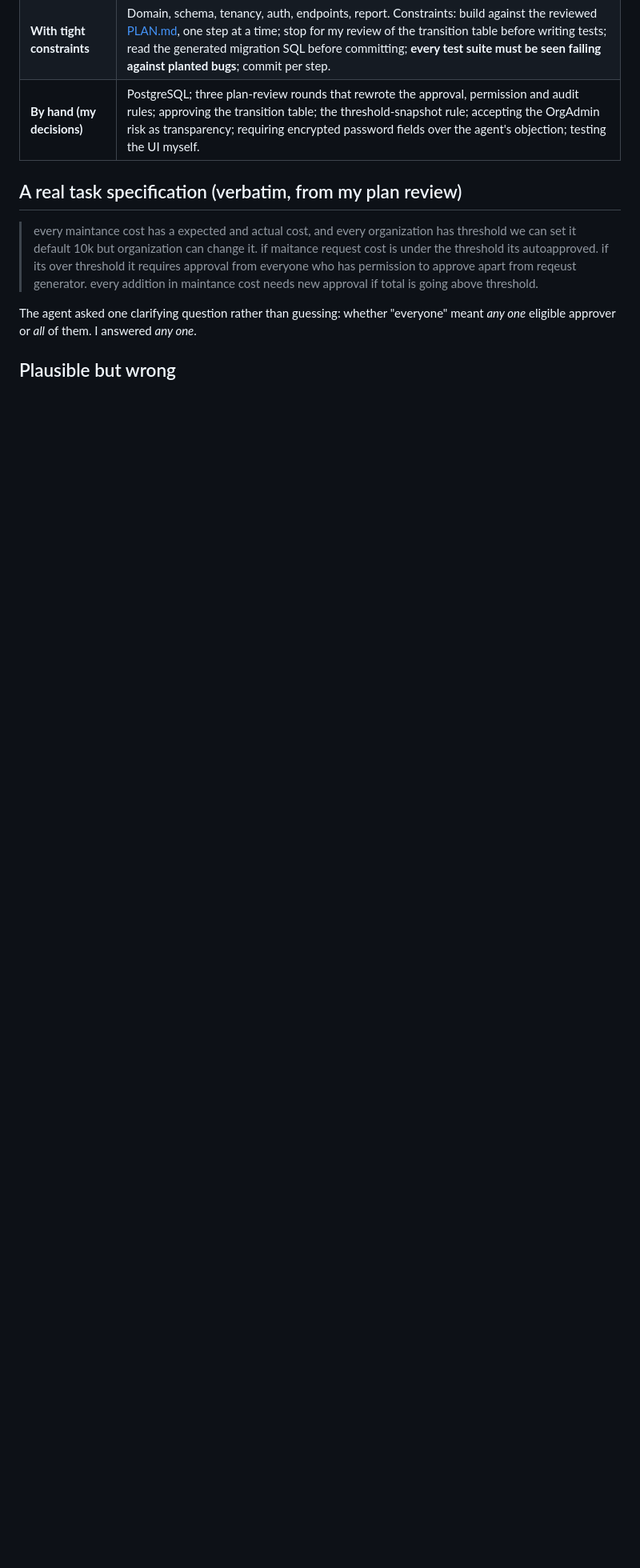
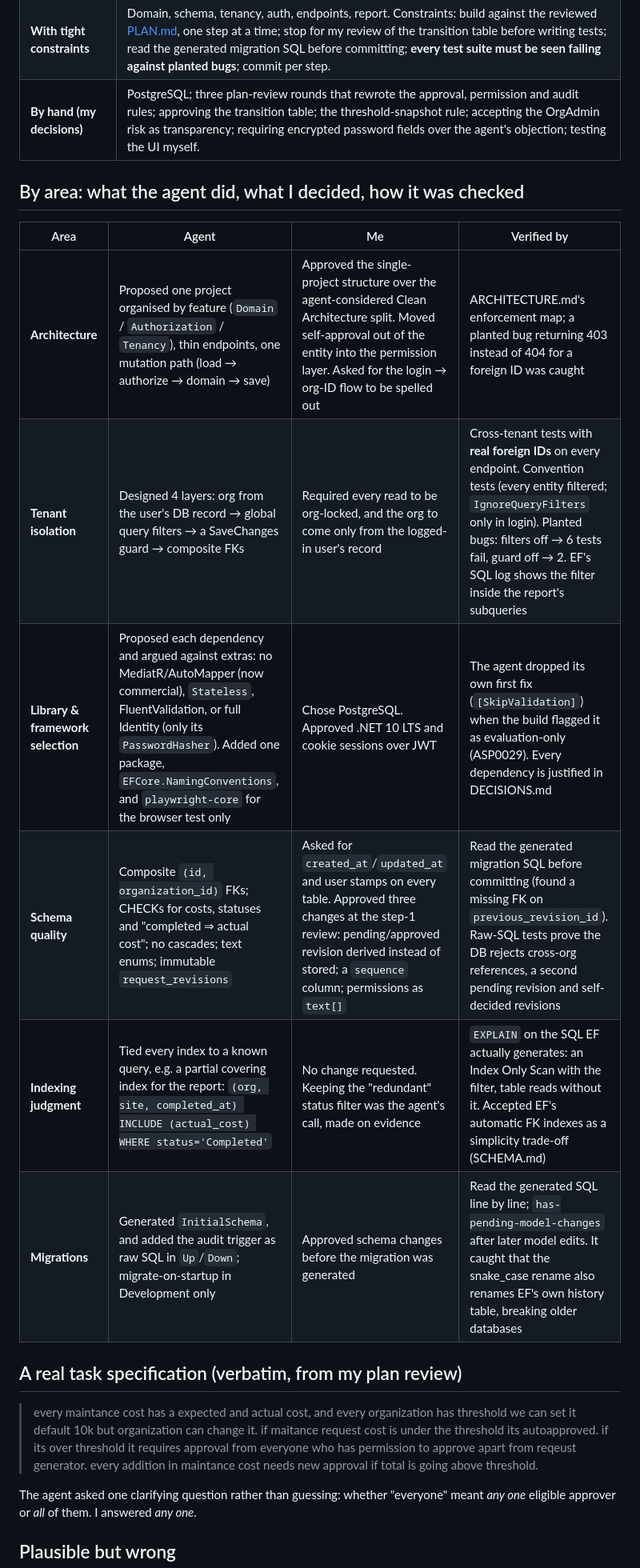
Before and after one commit to MoqeetUlHassan/Assessment, a Markdown page: AI-LOG.md, the part around one of its changes. Shown at 80% size. Drawn GitHub-style; blank space fills up the shorter version.

Commit message:
AI-LOG: per-area record (architecture, tenancy, libraries, schema, indexing, migrations) and state-transition tests
For each area: what the agent did, what I decided, and how it was verified; attribution checked
so agent calls aren't credited to me. Adds how state-transition enforcement is specified and tested
(24 state x action cases + Raised, independent expected table, planted-bug check, HTTP 409s).

Co-Authored-By: Claude Opus 5.5 (1M context) <noreply@anthropic.com>

```diff
--- a/AI-LOG.md
+++ b/AI-LOG.md
@@ -9,6 +9,17 @@ One page. Tool: Claude Code (Claude Opus 5.5); configuration in [`CLAUDE.md`](CL
 | **Fully** | Scaffolding, `docker-compose.yml`, the static client's markup, first drafts of the docs. |
 | **With tight constraints** | Domain, schema, tenancy, auth, endpoints, report. Constraints: build against the reviewed [PLAN.md](PLAN.md), one step at a time; stop for my review of the transition table before writing tests; read the generated migration SQL before committing; **every test suite must be seen failing against planted bugs**; commit per step. |
 | **By hand (my decisions)** | PostgreSQL; three plan-review rounds that rewrote the approval, permission and audit rules; approving the transition table; the threshold-snapshot rule; accepting the OrgAdmin risk as transparency; requiring encrypted password fields over the agent's objection; testing the UI myself. |
+
+## By area: what the agent did, what I decided, how it was checked
+
+| Area | Agent | Me | Verified by |
+|---|---|---|---|
+| **Architecture** | Proposed one project organised by feature (`Domain` / `Authorization` / `Tenancy`), thin endpoints, one mutation path (load → authorize → domain → save) | Approved the single-project structure over the agent-considered Clean Architecture split. Moved self-approval out of the entity into the permission layer. Asked for the login → org-ID flow to be spelled out | ARCHITECTURE.md's enforcement map; a planted bug returning 403 instead of 404 for a foreign ID was caught |
+| **Tenant isolation** | Designed 4 layers: org from the user's DB record → global query filters → a SaveChanges guard → composite FKs | Required every read to be org-locked, and the org to come only from the logged-in user's record | Cross-tenant tests with **real foreign IDs** on every endpoint. Convention tests (every entity filtered; `IgnoreQueryFilters` only in login). Planted bugs: filters off → 6 tests fail, guard off → 2. EF's SQL log shows the filter inside the report's subqueries |
+| **Library & framework selection** | Proposed each dependency and argued against extras: no MediatR/AutoMapper (now commercial), `Stateless`, FluentValidation, or full Identity (only its `PasswordHasher`). Added one package, `EFCore.NamingConventions`, and `playwright-core` for the browser test only | Chose PostgreSQL. Approved .NET 10 LTS and cookie sessions over JWT | The agent dropped its own first fix (`[SkipValidation]`) when the build flagged it as evaluation-only (ASP0029). Every dependency is justified in DECISIONS.md |
+| **Schema quality** | Composite `(id, organization_id)` FKs; CHECKs for costs, statuses and "completed ⇒ actual cost"; no cascades; text enums; immutable `request_revisions` | Asked for `created_at`/`updated_at` and user stamps on every table. Approved three changes at the step-1 review: pending/approved revision derived instead of stored; a `sequence` column; permissions as `text[]` | Read the generated migration SQL before committing (found a missing FK on `previous_revision_id`). Raw-SQL tests prove the DB rejects cross-org references, a second pending revision and self-decided revisions |
+| **Indexing judgment** | Tied every index to a known query, e.g. a partial covering index for the report: `(org, site, completed_at) INCLUDE (actual_cost) WHERE status='Completed'` | No change requested. Keeping the "redundant" status filter was the agent's call, made on evidence | `EXPLAIN` on the SQL EF actually generates: an Index Only Scan with the filter, table reads without it. Accepted EF's automatic FK indexes as a simplicity trade-off (SCHEMA.md) |
+| **Migrations** | Generated `InitialSchema`, and added the audit trigger as raw SQL in `Up`/`Down`; migrate-on-startup in Development only | Approved schema changes before the migration was generated | Read the generated SQL line by line; `has-pending-model-changes` after later model edits. It caught that the snake_case rename also renames EF's own history table, breaking older databases |
 
 ## A real task specification (verbatim, from my plan review)
 
```
Also changed, not shown: other parts of AI-LOG.md (+7 -0 lines).
